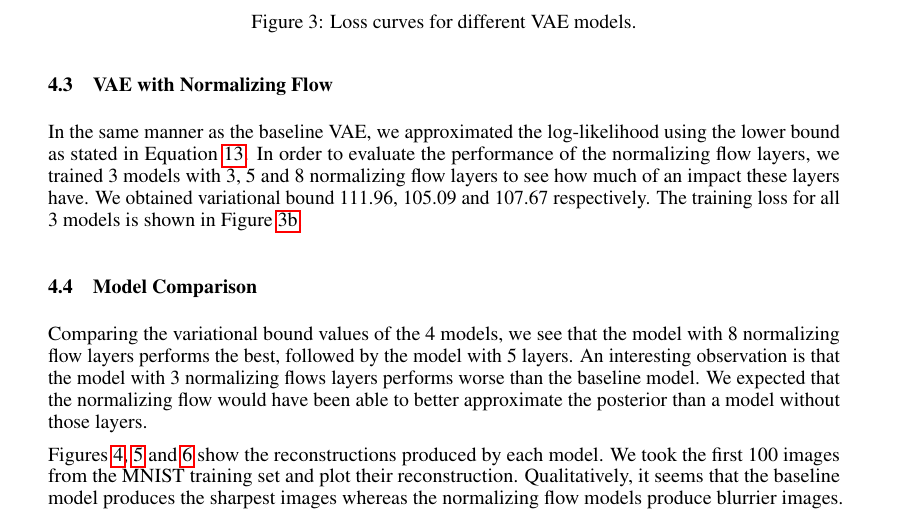
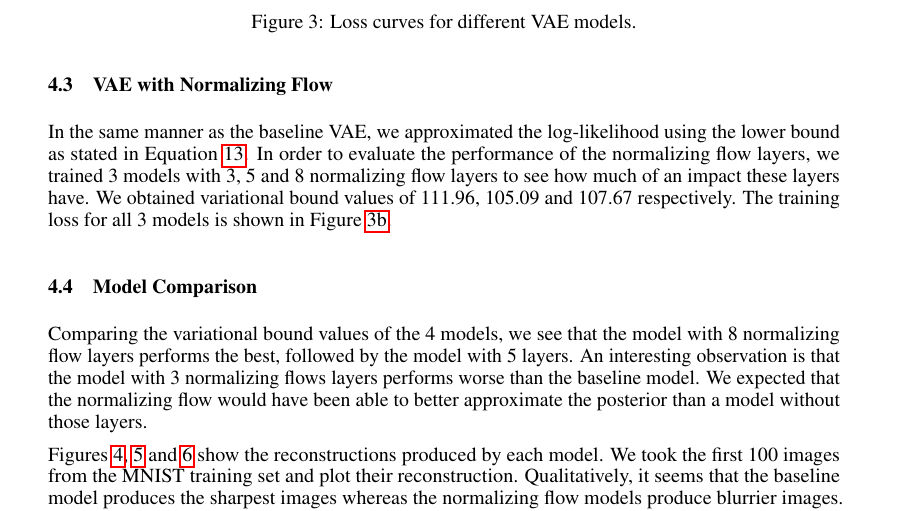
Before and after one commit to blisc/CSC412-Project, a LaTeX paper (report/project_report.tex): part of page 5 of 7, cut so that both start at the same text. Compiled offline with pdfLaTeX.

Commit message:
Grammar mistake.

```diff
--- a/report/project_report.tex
+++ b/report/project_report.tex
@@ -339,8 +339,8 @@ was approximately 109.23. The training loss is shown in Figure \ref{fig:Baseline
 In the same manner as the baseline VAE, we approximated the log-likelihood using the lower bound
 as stated in Equation \ref{eq:ELBO_NormFlow}. In order to evaluate the performance of the normalizing
 flow layers, we trained 3 models with 3, 5 and 8 normalizing flow layers to see how much of an impact
-these layers have. We obtained variational bound 111.96, 105.09 and 107.67 respectively.  The training
-loss for all 3 models is shown in Figure \ref{fig:NormFlowLoss}.
+these layers have. We obtained variational bound values of 111.96, 105.09 and 107.67 respectively.
+The training loss for all 3 models is shown in Figure \ref{fig:NormFlowLoss}.
 
 
 \subsection{Model Comparison}
```
Also changed, not shown: report/project_report.pdf, 2 other files.
